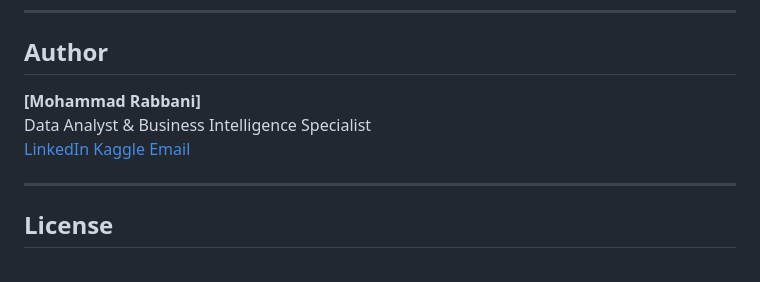
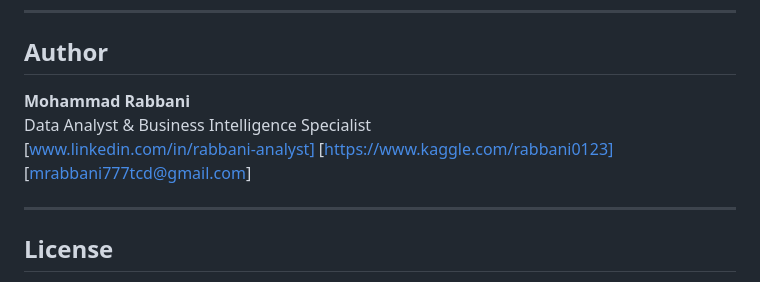
Before and after one commit to Rabbani-bot/churn-intelligence, a Markdown page: README.md, the part around the change. GitHub-like rendering.

```diff
--- a/README.md
+++ b/README.md
@@ -166,11 +166,11 @@ All random seeds are fixed (`RANDOM_STATE = 42`). The synthetic data generator p
 
 ## Author
 
-**[Mohammad Rabbani]**
+**Mohammad Rabbani**
 Data Analyst & Business Intelligence Specialist
-[LinkedIn](www.linkedin.com/in/rabbani-analyst)
-[Kaggle](https://www.kaggle.com/rabbani0123)
-[Email](mrabbani777tcd@gmail.com)
+[www.linkedin.com/in/rabbani-analyst]
+[https://www.kaggle.com/rabbani0123]
+[mrabbani777tcd@gmail.com]
 
 ---
 
```
